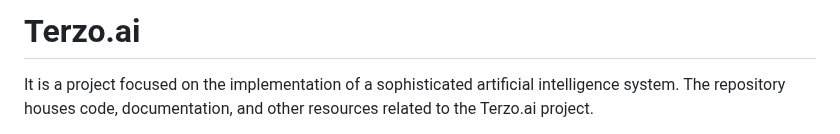
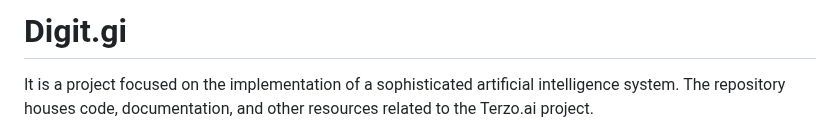
Before and after one commit to sharankumar66/sharankumar66.github.io, a Markdown page: README.md, the part around the change. GitHub-like rendering.

```diff
--- a/README.md
+++ b/README.md
@@ -1,4 +1,4 @@
-# Terzo.ai
+# Digit.gi
 
  It is a project focused on the implementation of a sophisticated artificial intelligence system. The repository houses code, documentation, and other resources related to the Terzo.ai project.
 
```
